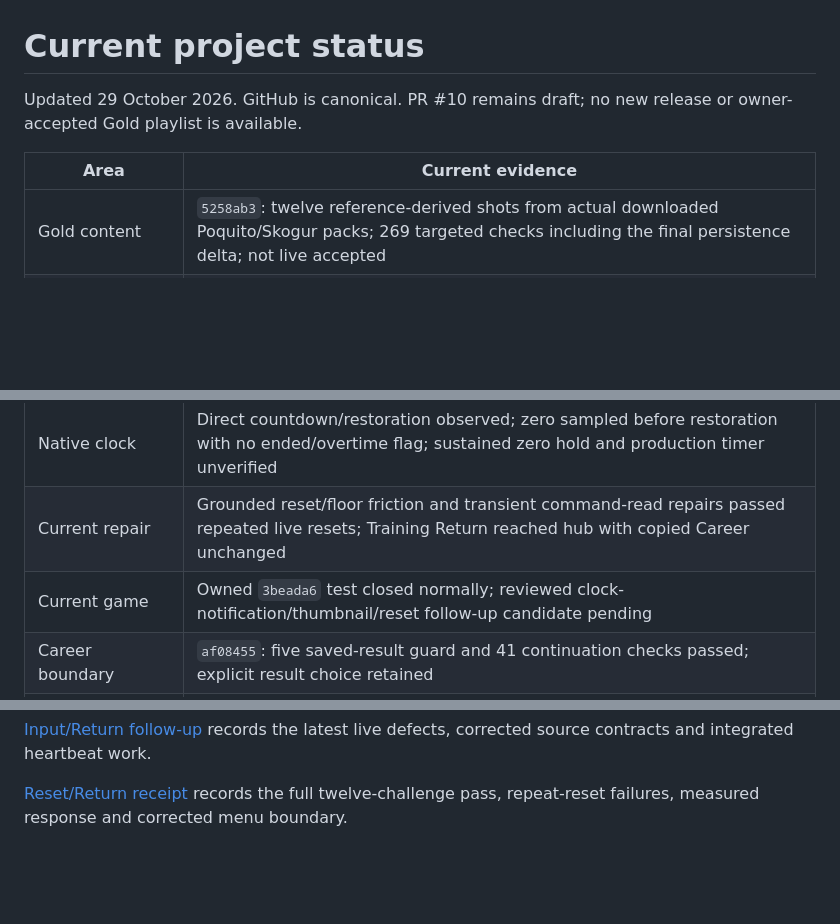
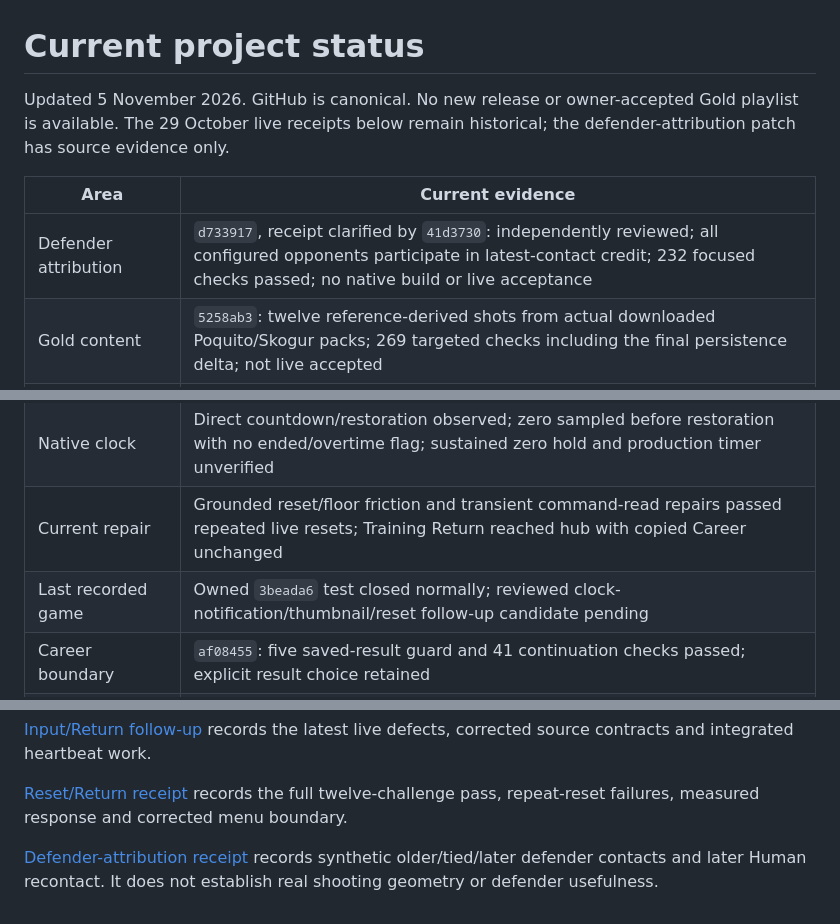
Before and after one commit to sloppamadewithlove/my-career-training, a Markdown page: docs/PROJECT_STATUS.md, 3 parts joined by grey strips. Rendered like a GitHub page; blank space fills up the shorter version.

Commit message:
Record reviewed defender attribution source status

```diff
--- a/docs/PROJECT_STATUS.md
+++ b/docs/PROJECT_STATUS.md
@@ -1,15 +1,17 @@
 # Current project status
 
-Updated 29 October 2026. GitHub is canonical. PR #10 remains draft; no new release
-or owner-accepted Gold playlist is available.
+Updated 5 November 2026. GitHub is canonical. No new release or owner-accepted
+Gold playlist is available. The 29 October live receipts below remain historical;
+the defender-attribution patch has source evidence only.
 
 | Area | Current evidence |
 | --- | --- |
+| Defender attribution | `d733917`, receipt clarified by `41d3730`: independently reviewed; all configured opponents participate in latest-contact credit; 232 focused checks passed; no native build or live acceptance |
 | Gold content | `5258ab3`: twelve reference-derived shots from actual downloaded Poquito/Skogur packs; 269 targeted checks including the final persistence delta; not live accepted |
 | Last loaded candidate | `3beada6`: 38 plugin/13 launcher checks; native countdown visible but zero HUD stuck at 0:01; thumbnail fallback and one delayed reset reproduced |
 | Native clock | Direct countdown/restoration observed; zero sampled before restoration with no ended/overtime flag; sustained zero hold and production timer unverified |
 | Current repair | Grounded reset/floor friction and transient command-read repairs passed repeated live resets; Training Return reached hub with copied Career unchanged |
-| Current game | Owned `3beada6` test closed normally; reviewed clock-notification/thumbnail/reset follow-up candidate pending |
+| Last recorded game | Owned `3beada6` test closed normally; reviewed clock-notification/thumbnail/reset follow-up candidate pending |
 | Career boundary | `af08455`: five saved-result guard and 41 continuation checks passed; explicit result choice retained |
 | Privacy improvement | PR #11 integrated as `c14cb5d`, same tree as checked `c969569`: 25 privacy tests, scanner, Ruff and Windows CI passed |
 
@@ -46,3 +48,7 @@ current agent assignments and release blockers.
 [Input/Return follow-up](evidence/2026-10-29-input-return-followup.md) records the latest live defects, corrected source contracts and integrated heartbeat work.
 
 [Reset/Return receipt](evidence/2026-10-29-gold-reset-return.md) records the full twelve-challenge pass, repeat-reset failures, measured response and corrected menu boundary.
+
+[Defender-attribution receipt](evidence/2026-11-05-defender-shot-attribution.md)
+records synthetic older/tied/later defender contacts and later Human recontact.
+It does not establish real shooting geometry or defender usefulness.
```
Also changed, not shown: docs/NEXT_TASKS.md (+8 -1 lines).
